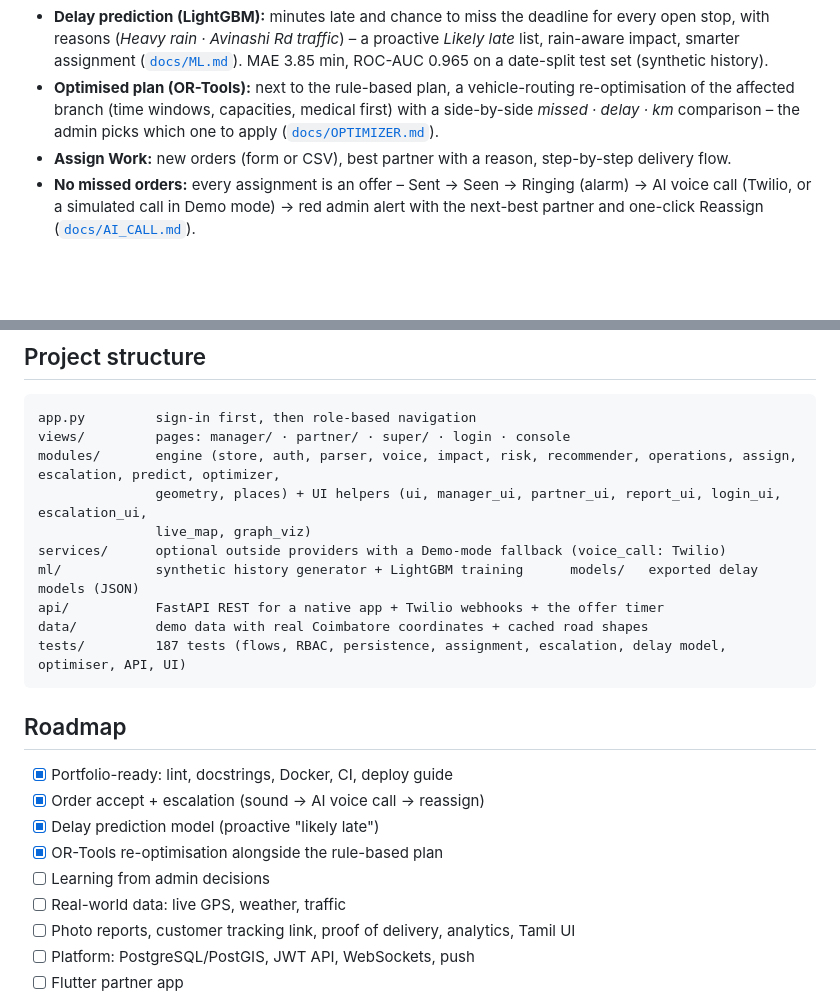
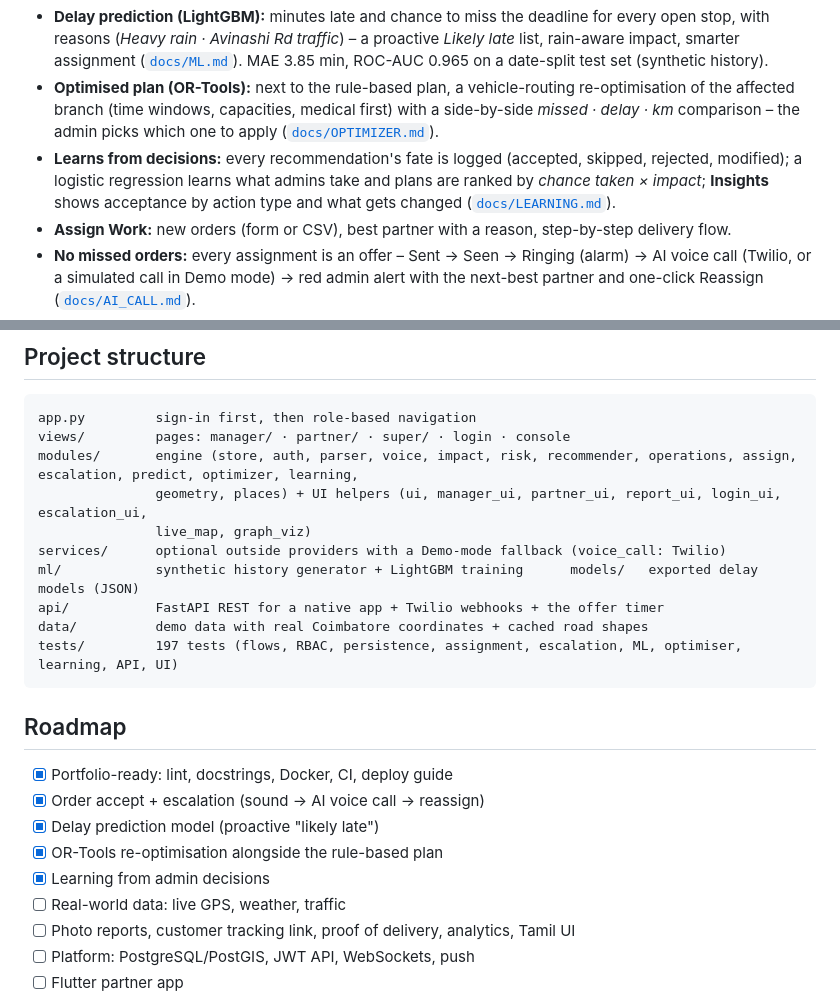
Before and after one commit to vaiu0412/hack_inovix, a Markdown page: README.md, 2 parts joined by grey strips. Drawn GitHub-style; blank space fills up the shorter version.

Commit message:
Docs: docs/LEARNING.md (log, model, ranking, retraining, limits) and README
Co-Authored-By: Claude Opus 5.5 <noreply@anthropic.com>

````diff
--- a/README.md
+++ b/README.md
@@ -62,6 +62,9 @@ flowchart LR
 - **Optimised plan (OR-Tools):** next to the rule-based plan, a vehicle-routing re-optimisation of the affected
   branch (time windows, capacities, medical first) with a side-by-side *missed · delay · km* comparison – the admin
   picks which one to apply ([`docs/OPTIMIZER.md`](docs/OPTIMIZER.md)).
+- **Learns from decisions:** every recommendation's fate is logged (accepted, skipped, rejected, modified); a
+  logistic regression learns what admins take and plans are ranked by *chance taken × impact*; **Insights** shows
+  acceptance by action type and what gets changed ([`docs/LEARNING.md`](docs/LEARNING.md)).
 - **Assign Work:** new orders (form or CSV), best partner with a reason, step-by-step delivery flow.
 - **No missed orders:** every assignment is an offer – Sent → Seen → Ringing (alarm) → AI voice call (Twilio, or a
   simulated call in Demo mode) → red admin alert with the next-best partner and one-click Reassign
@@ -124,14 +127,14 @@ For judges and this README only – never shown in the app.
 ```
 app.py         sign-in first, then role-based navigation
 views/         pages: manager/ · partner/ · super/ · login · console
-modules/       engine (store, auth, parser, voice, impact, risk, recommender, operations, assign, escalation, predict, optimizer,
+modules/       engine (store, auth, parser, voice, impact, risk, recommender, operations, assign, escalation, predict, optimizer, learning,
                geometry, places) + UI helpers (ui, manager_ui, partner_ui, report_ui, login_ui, escalation_ui,
                live_map, graph_viz)
 services/      optional outside providers with a Demo-mode fallback (voice_call: Twilio)
 ml/            synthetic history generator + LightGBM training      models/   exported delay models (JSON)
 api/           FastAPI REST for a native app + Twilio webhooks + the offer timer
 data/          demo data with real Coimbatore coordinates + cached road shapes
-tests/         187 tests (flows, RBAC, persistence, assignment, escalation, delay model, optimiser, API, UI)
+tests/         197 tests (flows, RBAC, persistence, assignment, escalation, ML, optimiser, learning, API, UI)
 ```
 
 ## Roadmap
@@ -139,7 +142,7 @@ tests/         187 tests (flows, RBAC, persistence, assignment, escalation, dela
 - [x] Order accept + escalation (sound → AI voice call → reassign)
 - [x] Delay prediction model (proactive "likely late")
 - [x] OR-Tools re-optimisation alongside the rule-based plan
-- [ ] Learning from admin decisions
+- [x] Learning from admin decisions
 - [ ] Real-world data: live GPS, weather, traffic
 - [ ] Photo reports, customer tracking link, proof of delivery, analytics, Tamil UI
 - [ ] Platform: PostgreSQL/PostGIS, JWT API, WebSockets, push
````
Also changed, not shown: docs/DEPLOY.md (+4 -0 lines), docs/LEARNING.md (added, +56 -0 lines).
